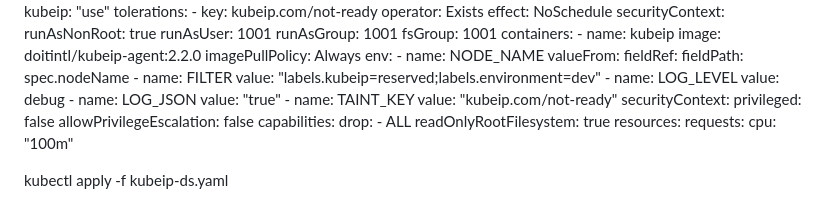
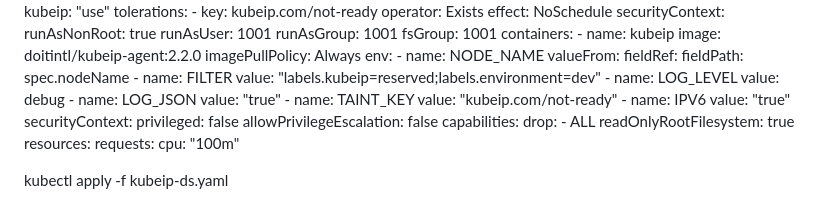
Before and after one commit to atulghodmare777/my-project, a Markdown page: kubeip.md, the part around the change. Rendered like a GitHub page.

```diff
--- a/kubeip.md
+++ b/kubeip.md
@@ -212,6 +212,8 @@ spec:
               value: "true"
             - name: TAINT_KEY
               value: "kubeip.com/not-ready"
+            - name: IPV6
+              value: "true"
           securityContext:
             privileged: false
             allowPrivilegeEscalation: false
```
